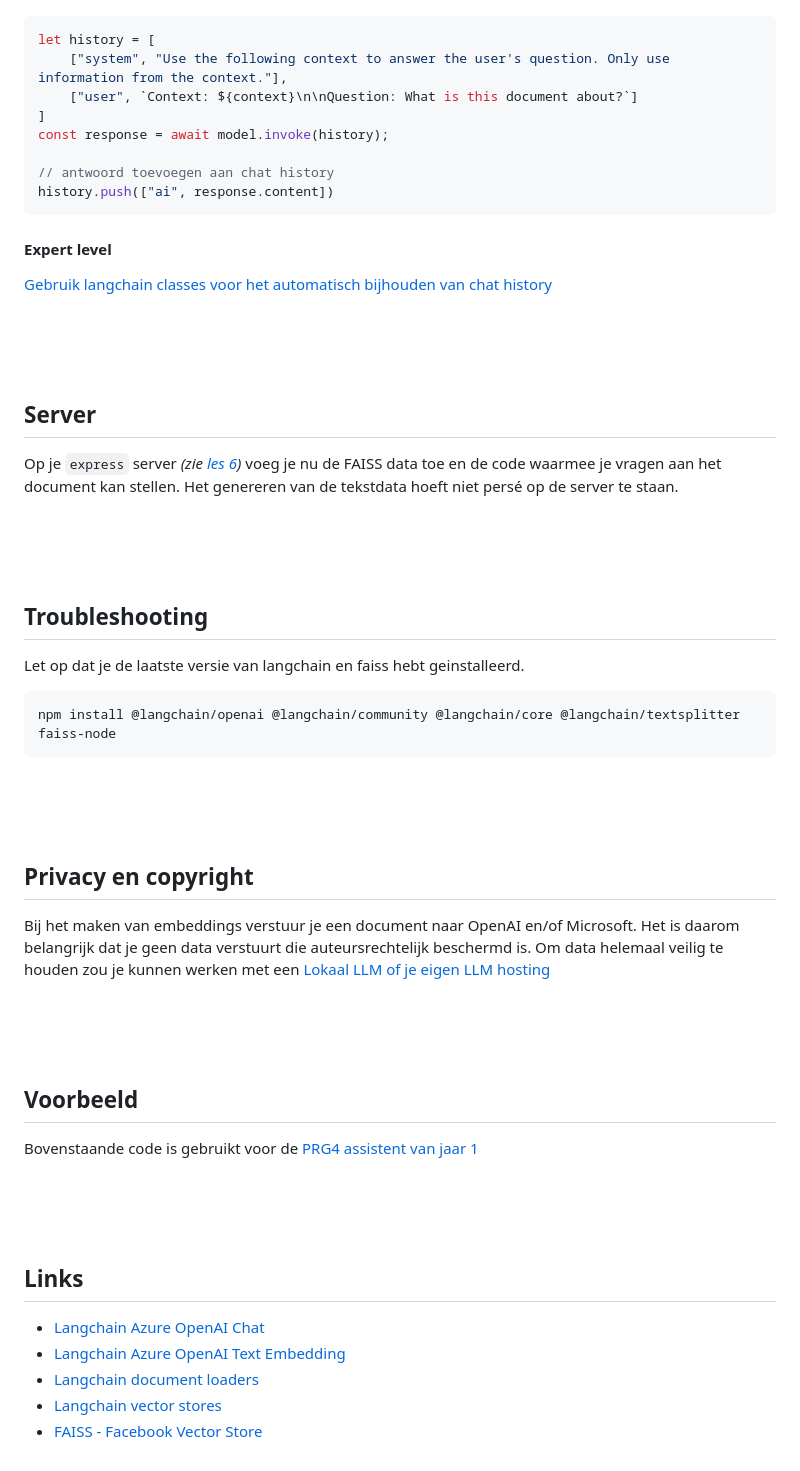
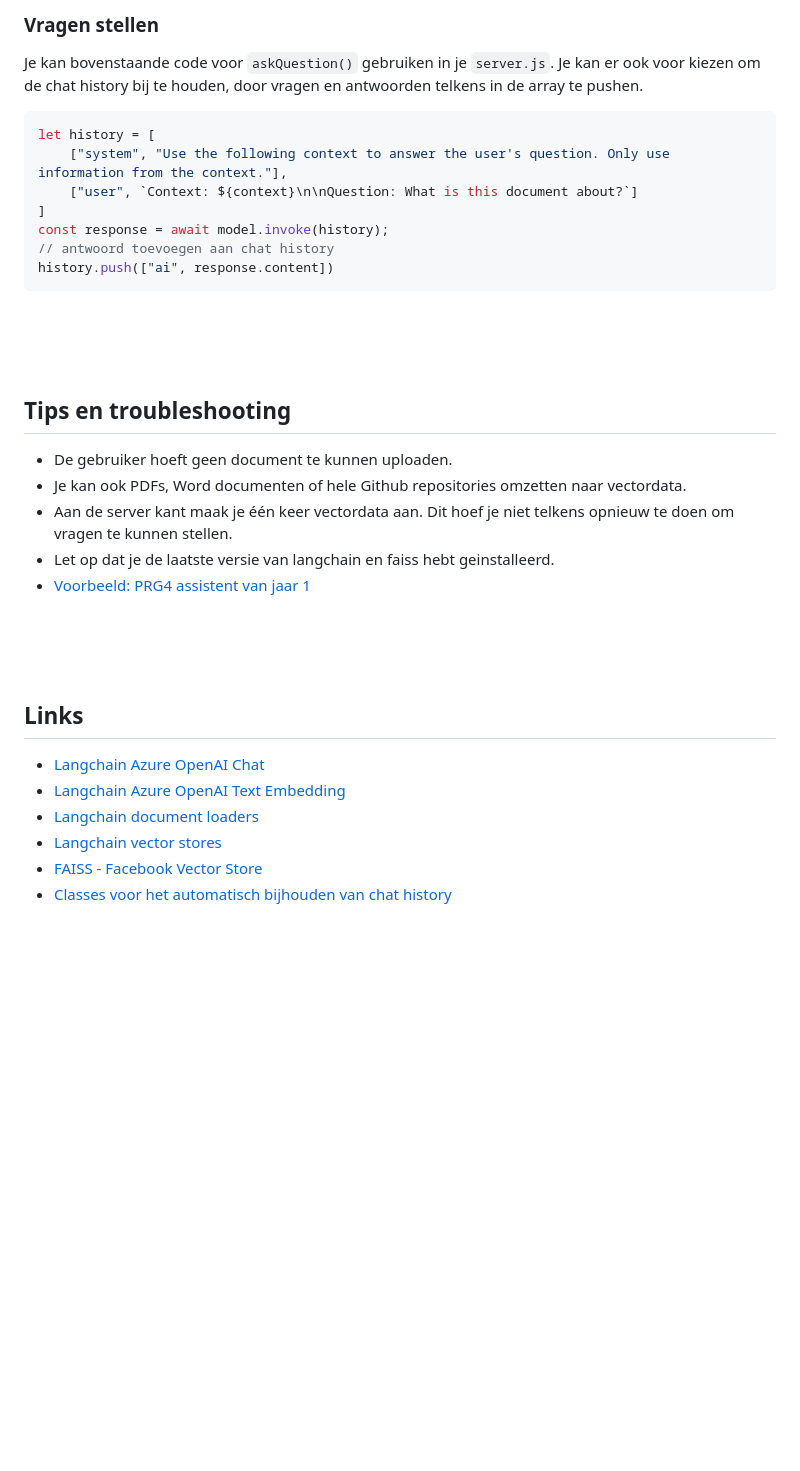
Before and after one commit to HR-CMGT/PRG08-2024-2025, a Markdown page: les8/README.md, the part around the change printed below. GitHub-like rendering; blank space fills up the shorter version.

````diff
--- a/les8/README.md
+++ b/les8/README.md
@@ -130,3 +146,8 @@ In bovenstaand code voorbeeld stuur je een array naar het taalmodel om een antwo
+<br><br><br>
+
+### Vragen stellen
+
+Je kan bovenstaande code voor `askQuestion()` gebruiken in je `server.js`. Je kan er ook voor kiezen om de chat history bij te houden, door vragen en antwoorden telkens in de array te pushen.
 
 ```js
 let history = [
@@ -134,49 +155,20 @@ let history = [
     ["user", `Context: ${context}\n\nQuestion: What is this document about?`]
 ]
 const response = await model.invoke(history);
-
 // antwoord toevoegen aan chat history
 history.push(["ai", response.content])
 ```
-#### Expert level
-
-[Gebruik langchain classes voor het automatisch bijhouden van chat history](https://js.langchain.com/docs/how_to/qa_chat_history_how_to/)
 
 <br><br><br>
 
 
-## Server
+## Tips en troubleshooting
 
-Op je `express` server *(zie [les 6](../les6/README.md))* voeg je nu de FAISS data toe en de code waarmee je vragen aan het document kan stellen. Het genereren van de tekstdata hoeft niet persé op de server te staan.
-
-
-<br><br><br>
-
-
-## Troubleshooting
-
-Let op dat je de laatste versie van langchain en faiss hebt geinstalleerd.
-
-```sh
-npm install @langchain/openai @langchain/community @langchain/core @langchain/textsplitter faiss-node
-```
-
-
-<br><br><br>
-
-## Privacy en copyright
-
-Bij het maken van embeddings verstuur je een document naar OpenAI en/of Microsoft. Het is daarom belangrijk dat je geen data verstuurt die auteursrechtelijk beschermd is. Om data helemaal veilig te houden zou je kunnen werken met een [Lokaal LLM of je eigen LLM hosting](../snippets/local.md)
-
-
-<br>
-<br>
-<br>
-
-
-## Voorbeeld
-
-Bovenstaande code is gebruikt voor de [PRG4 assistent van jaar 1](https://ai-assistent-mu.vercel.app)
+- De gebruiker hoeft geen document te kunnen uploaden.
+- Je kan ook PDFs, Word documenten of hele Github repositories omzetten naar vectordata.
+- Aan de server kant maak je één keer vectordata aan. Dit hoef je niet telkens opnieuw te doen om vragen te kunnen stellen.
+- Let op dat je de laatste versie van langchain en faiss hebt geinstalleerd.
+- [Voorbeeld: PRG4 assistent van jaar 1](https://ai-assistent-mu.vercel.app)
 
 <br><br><br>
 
@@ -187,3 +179,4 @@ Bovenstaande code is gebruikt voor de [PRG4 assistent van jaar 1](https://ai-ass
 - [Langchain document loaders](https://js.langchain.com/docs/integrations/document_loaders/)
 - [Langchain vector stores](https://js.langchain.com/docs/integrations/vectorstores/)
 - [FAISS - Facebook Vector Store](https://js.langchain.com/docs/integrations/vectorstores/faiss)
+- [Classes voor het automatisch bijhouden van chat history](https://js.langchain.com/docs/how_to/qa_chat_history_how_to/)
````
Also changed, not shown: other parts of les8/README.md (+51 -35 lines), images/chat-example.png (added).
